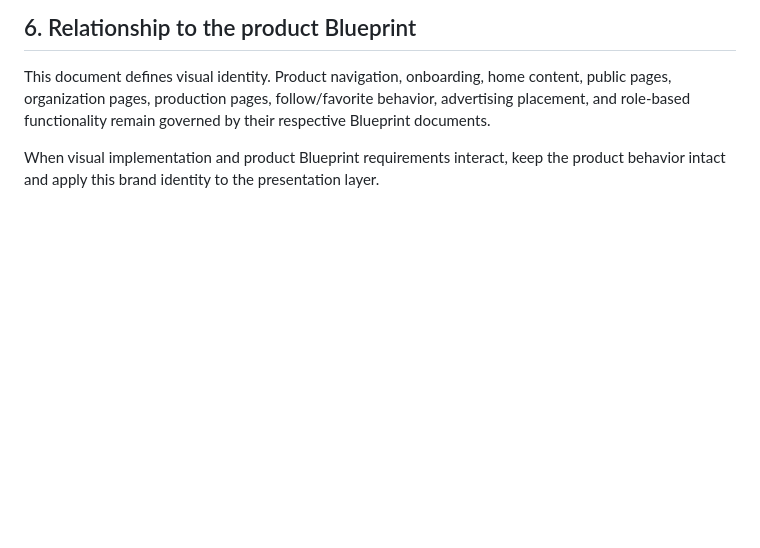
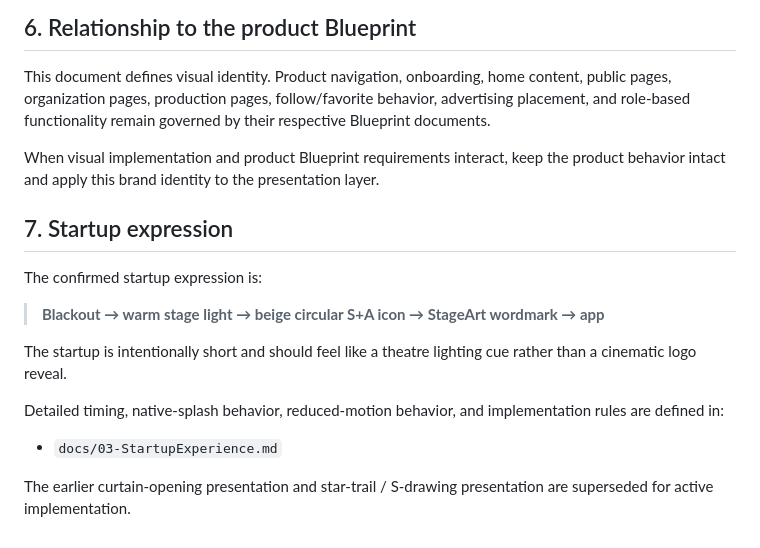
Before and after one commit to nisehatakiti/StageArt, a Markdown page: docs/03-BrandIdentity.md, the part around the change. Drawn GitHub-style; blank space fills up the shorter version.

Commit message:
docs: align brand identity with confirmed startup experience

```diff
--- a/docs/03-BrandIdentity.md
+++ b/docs/03-BrandIdentity.md
@@ -123,3 +123,17 @@ When applying the StageArt visual redesign:
 This document defines visual identity. Product navigation, onboarding, home content, public pages, organization pages, production pages, follow/favorite behavior, advertising placement, and role-based functionality remain governed by their respective Blueprint documents.
 
 When visual implementation and product Blueprint requirements interact, keep the product behavior intact and apply this brand identity to the presentation layer.
+
+## 7. Startup expression
+
+The confirmed startup expression is:
+
+> **Blackout → warm stage light → beige circular S+A icon → StageArt wordmark → app**
+
+The startup is intentionally short and should feel like a theatre lighting cue rather than a cinematic logo reveal.
+
+Detailed timing, native-splash behavior, reduced-motion behavior, and implementation rules are defined in:
+
+- `docs/03-StartupExperience.md`
+
+The earlier curtain-opening presentation and star-trail / S-drawing presentation are superseded for active implementation.
```
